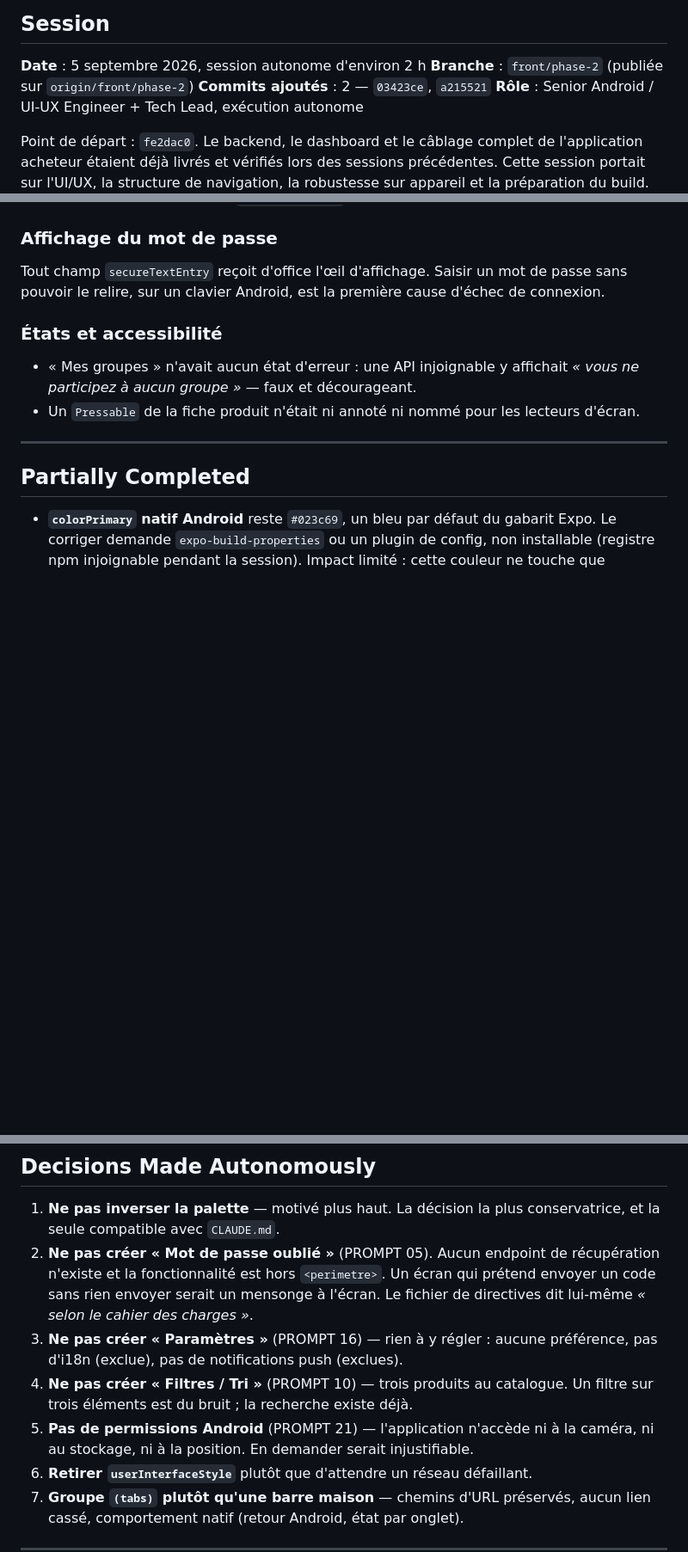
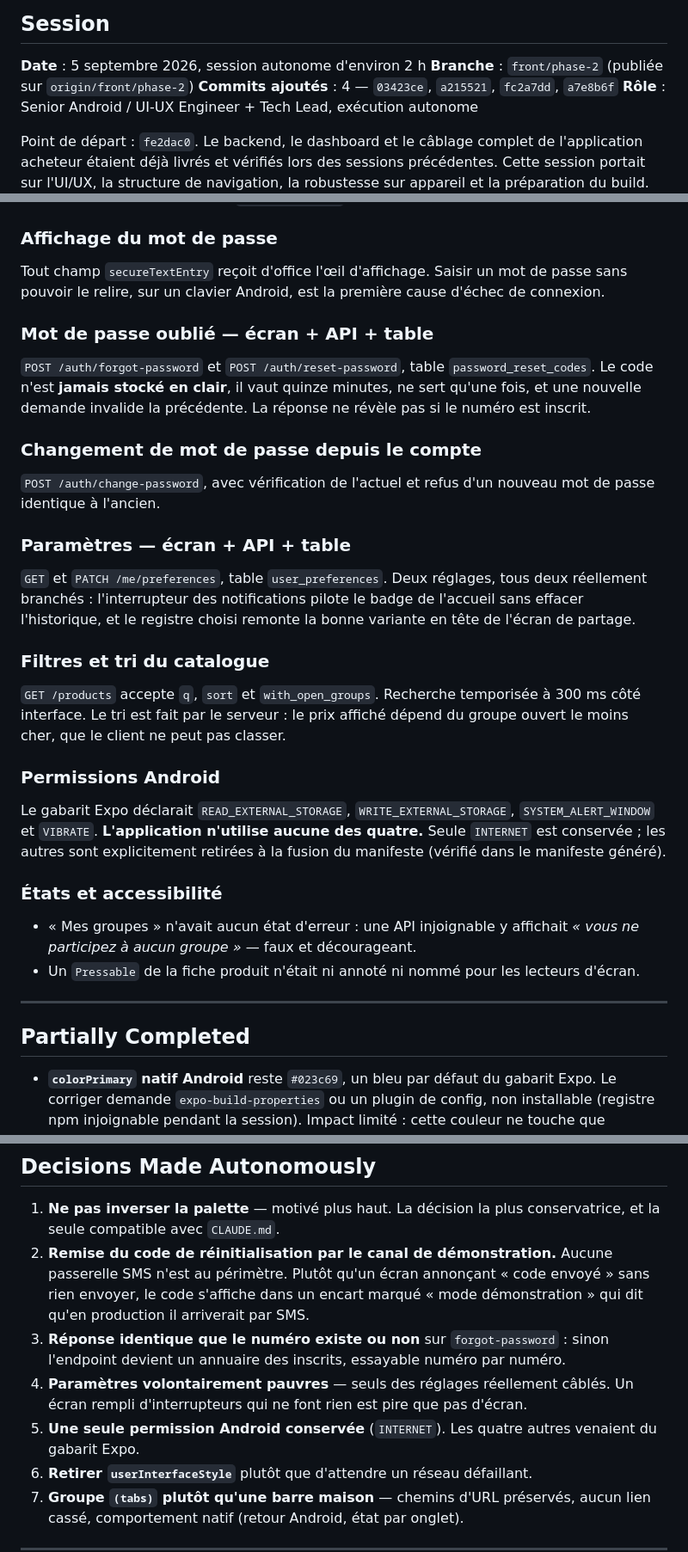
Before and after one commit to Topboy77Mp/hackathon_Yas, a Markdown page: AUTONOMOUS_WORK_REPORT.md, 3 parts joined by grey strips. Shown at 86% size. Drawn GitHub-style; blank space fills up the shorter version.

```diff
--- a/AUTONOMOUS_WORK_REPORT.md
+++ b/AUTONOMOUS_WORK_REPORT.md
@@ -4,7 +4,7 @@
 
 **Date** : 5 septembre 2026, session autonome d'environ 2 h
 **Branche** : `front/phase-2` (publiée sur `origin/front/phase-2`)
-**Commits ajoutés** : 2 — `03423ce`, `a215521`
+**Commits ajoutés** : 4 — `03423ce`, `a215521`, `fc2a7dd`, `a7e8b6f`
 **Rôle** : Senior Android / UI-UX Engineer + Tech Lead, exécution autonome
 
 Point de départ : `fe2dac0`. Le backend, le dashboard et le câblage complet de
@@ -85,6 +85,33 @@ Tout champ `secureTextEntry` reçoit d'office l'œil d'affichage. Saisir un mot
 passe sans pouvoir le relire, sur un clavier Android, est la première cause
 d'échec de connexion.
 
+### Mot de passe oublié — écran + API + table
+`POST /auth/forgot-password` et `POST /auth/reset-password`, table
+`password_reset_codes`. Le code n'est **jamais stocké en clair**, il vaut quinze
+minutes, ne sert qu'une fois, et une nouvelle demande invalide la précédente.
+La réponse ne révèle pas si le numéro est inscrit.
+
+### Changement de mot de passe depuis le compte
+`POST /auth/change-password`, avec vérification de l'actuel et refus d'un
+nouveau mot de passe identique à l'ancien.
+
+### Paramètres — écran + API + table
+`GET` et `PATCH /me/preferences`, table `user_preferences`. Deux réglages, tous
+deux réellement branchés : l'interrupteur des notifications pilote le badge de
+l'accueil sans effacer l'historique, et le registre choisi remonte la bonne
+variante en tête de l'écran de partage.
+
+### Filtres et tri du catalogue
+`GET /products` accepte `q`, `sort` et `with_open_groups`. Recherche temporisée à
+300 ms côté interface. Le tri est fait par le serveur : le prix affiché dépend du
+groupe ouvert le moins cher, que le client ne peut pas classer.
+
+### Permissions Android
+Le gabarit Expo déclarait `READ_EXTERNAL_STORAGE`, `WRITE_EXTERNAL_STORAGE`,
+`SYSTEM_ALERT_WINDOW` et `VIBRATE`. **L'application n'utilise aucune des
+quatre.** Seule `INTERNET` est conservée ; les autres sont explicitement retirées
+à la fusion du manifeste (vérifié dans le manifeste généré).
+
 ### États et accessibilité
 - « Mes groupes » n'avait aucun état d'erreur : une API injoignable y affichait
   *« vous ne participez à aucun groupe »* — faux et décourageant.
@@ -195,16 +230,17 @@ génère proprement. Il ne manque que la chaîne de compilation.
 
 1. **Ne pas inverser la palette** — motivé plus haut. La décision la plus
    conservatrice, et la seule compatible avec `CLAUDE.md`.
-2. **Ne pas créer « Mot de passe oublié »** (PROMPT 05). Aucun endpoint de
-   récupération n'existe et la fonctionnalité est hors `<perimetre>`. Un écran
-   qui prétend envoyer un code sans rien envoyer serait un mensonge à l'écran.
-   Le fichier de directives dit lui-même *« selon le cahier des charges »*.
-3. **Ne pas créer « Paramètres »** (PROMPT 16) — rien à y régler : aucune
-   préférence, pas d'i18n (exclue), pas de notifications push (exclues).
-4. **Ne pas créer « Filtres / Tri »** (PROMPT 10) — trois produits au catalogue.
-   Un filtre sur trois éléments est du bruit ; la recherche existe déjà.
-5. **Pas de permissions Android** (PROMPT 21) — l'application n'accède ni à la
-   caméra, ni au stockage, ni à la position. En demander serait injustifiable.
+2. **Remise du code de réinitialisation par le canal de démonstration.** Aucune
+   passerelle SMS n'est au périmètre. Plutôt qu'un écran annonçant « code
+   envoyé » sans rien envoyer, le code s'affiche dans un encart marqué « mode
+   démonstration » qui dit qu'en production il arriverait par SMS.
+3. **Réponse identique que le numéro existe ou non** sur `forgot-password` :
+   sinon l'endpoint devient un annuaire des inscrits, essayable numéro par
+   numéro.
+4. **Paramètres volontairement pauvres** — seuls des réglages réellement câblés.
+   Un écran rempli d'interrupteurs qui ne font rien est pire que pas d'écran.
+5. **Une seule permission Android conservée** (`INTERNET`). Les quatre autres
+   venaient du gabarit Expo.
 6. **Retirer `userInterfaceStyle`** plutôt que d'attendre un réseau défaillant.
 7. **Groupe `(tabs)` plutôt qu'une barre maison** — chemins d'URL préservés,
    aucun lien cassé, comportement natif (retour Android, état par onglet).
```
Also changed, not shown: other parts of AUTONOMOUS_WORK_REPORT.md (+10 -2 lines), BUILD_APK.md (added, +140 -0 lines), docs/handoff/journal.md (+12 -0 lines).
